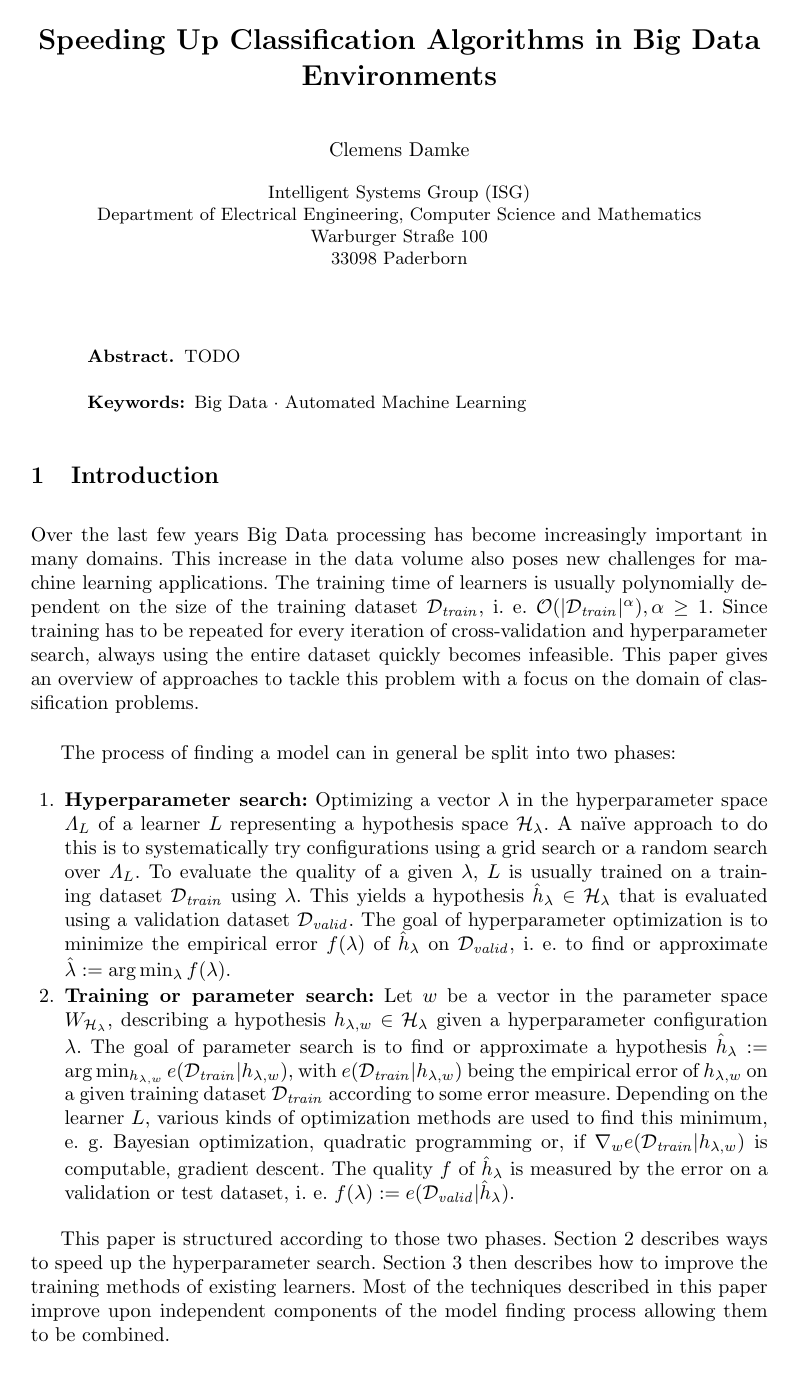
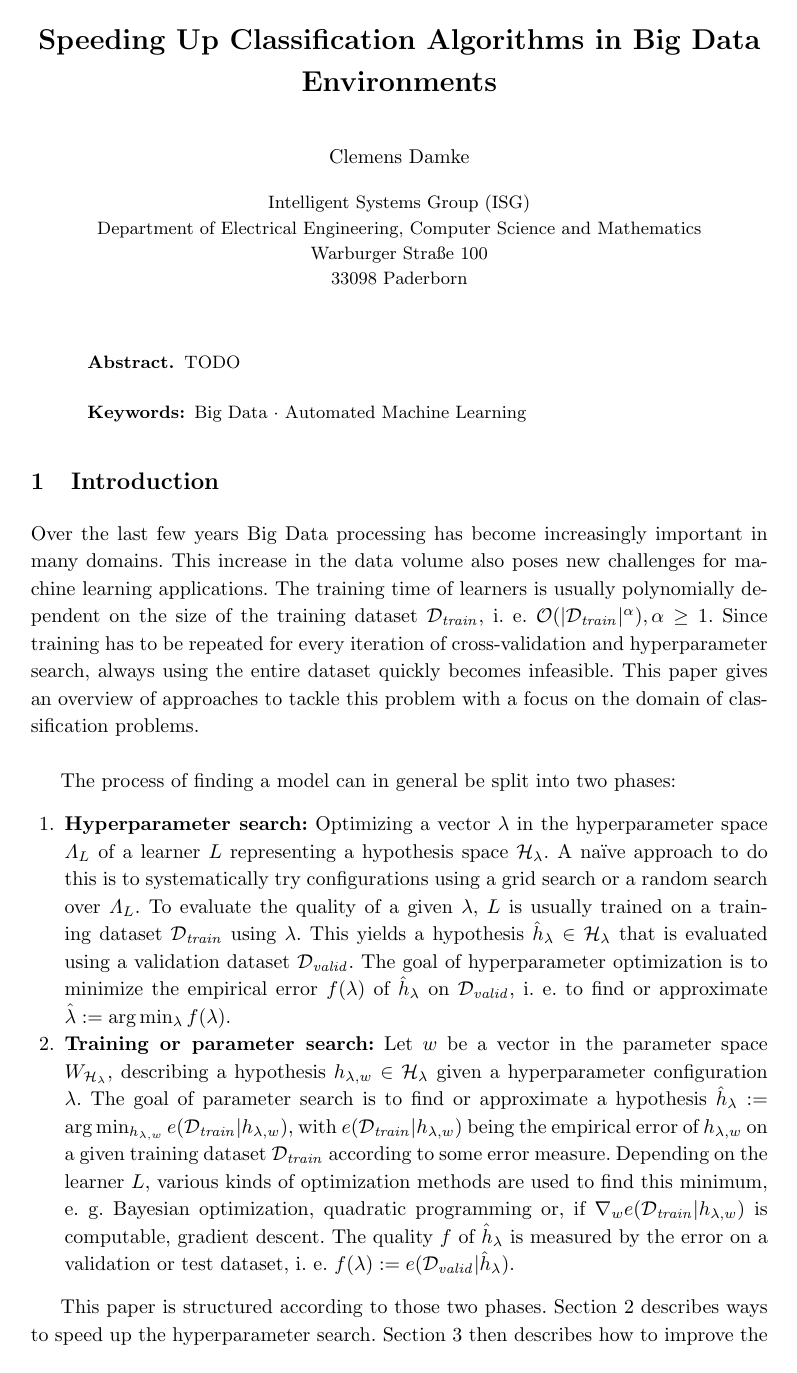
Before and after one commit to Cortys/aml-seminar, a LaTeX thesis (paper/main.tex, which reads paper/config.tex): page 1 of 3. Compiled offline with pdfLaTeX.

Commit message:
slightly increased line height

```diff
--- a/paper/config.tex
+++ b/paper/config.tex
@@ -48,6 +48,7 @@
   hratio=1:1,      % horizontally centered
   vratio=1:1,      % vertically centered
 }
+\renewcommand{\baselinestretch}{1.15}
 
 % Colors:
 \usepackage[usenames, dvipsnames, svgnames, table]{xcolor}
```
Also changed, not shown: 1 other file.
